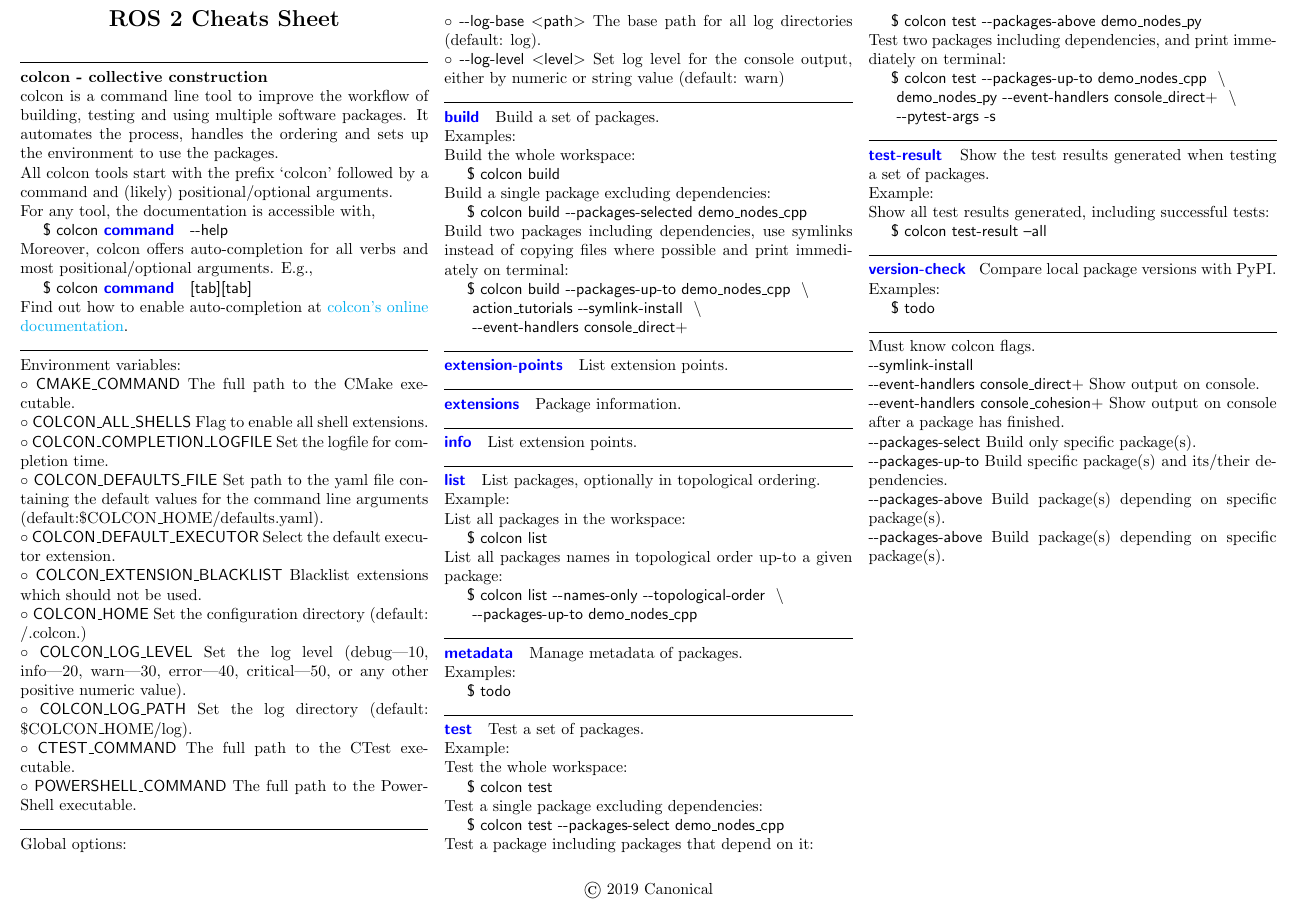
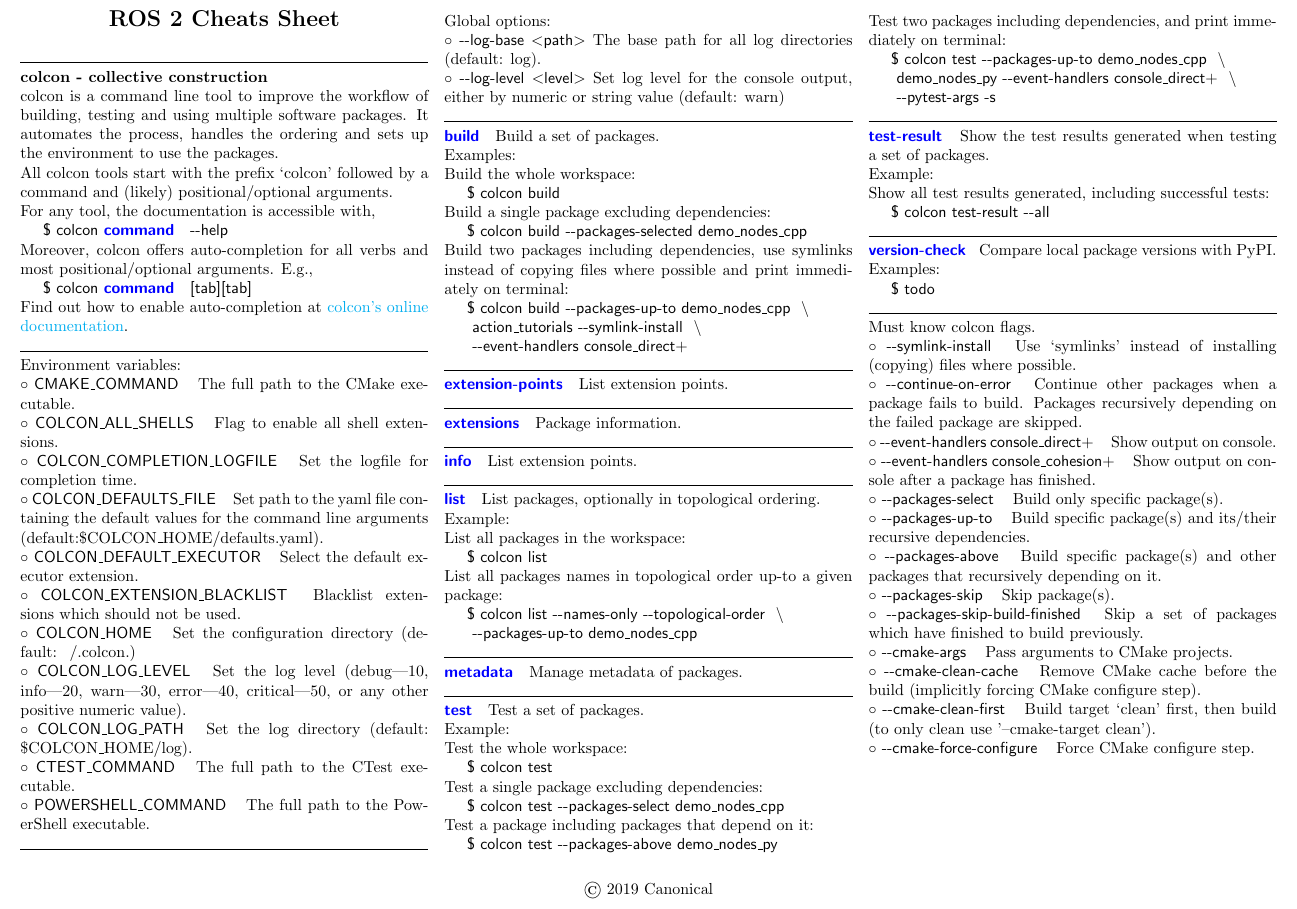
Before and after one commit to ubuntu-robotics/ros2_cheats_sheet, a LaTeX document (colcon/colcon_cheats_sheet.tex): part of the page, cut so that both start at the same text. Compiled offline with pdfLaTeX.

Commit message:
update colcon

```diff
--- a/colcon/colcon_cheats_sheet.tex
+++ b/colcon/colcon_cheats_sheet.tex
@@ -82,38 +82,49 @@
 %
 % \begin{tabularx}{\linewidth}{X}
 $\circ$ \terminalfont{CMAKE\_COMMAND}
+\smallhspace
 The full path to the CMake executable.                                    \\
 %
 $\circ$ \terminalfont{COLCON\_ALL\_SHELLS}
+\smallhspace
 Flag to enable all shell extensions.                                      \\
 %
 $\circ$ \terminalfont{COLCON\_COMPLETION\_LOGFILE}
+\smallhspace
 Set the logfile for completion time.                                      \\
 %
 $\circ$ \terminalfont{COLCON\_DEFAULTS\_FILE}
+\smallhspace
 Set path to the yaml file containing the default values for
 the command line arguments (default:\$COLCON\_HOME/defaults.yaml).        \\
 %
 $\circ$ \terminalfont{COLCON\_DEFAULT\_EXECUTOR}
+\smallhspace
 Select the default executor extension.                                    \\
 %
 $\circ$ \terminalfont{COLCON\_EXTENSION\_BLACKLIST}
+\smallhspace
 Blacklist extensions which should not be used.                            \\
 %
 $\circ$ \terminalfont{COLCON\_HOME}
+\smallhspace
 Set the configuration directory (default: ~/.colcon.)                     \\
 %
 $\circ$ \terminalfont{COLCON\_LOG\_LEVEL}
+\smallhspace
 Set the log level (debug|10, info|20, warn|30, error|40, critical|50,
 or any other positive numeric value).                                     \\
 %
 $\circ$ \terminalfont{COLCON\_LOG\_PATH}
+\smallhspace
 Set the log directory (default: \$COLCON\_HOME/log).                      \\
 %
 $\circ$ \terminalfont{CTEST\_COMMAND}
+\smallhspace
 The full path to the CTest executable.                                    \\
 %
 $\circ$ \terminalfont{POWERSHELL\_COMMAND}
+\smallhspace
 The full path to the PowerShell executable.
 %
 % \end{tabularx}
@@ -188,11 +199,11 @@
 %
 \colconcmd{metadata} Manage metadata of packages.
 %
-\\
+% \\
 %
-Examples:
-\\
-\terminal{todo}
+% Examples:
+% \\
+% \terminal{todo}
 
 \hrulefill
 
@@ -227,7 +238,7 @@
 Example:
 \\
 Show all test results generated, including successful tests:\\
-\terminal{colcon test-result --all}
+\terminal{colcon test-result \ddash all}
 %
 
 \hrulefill
@@ -244,25 +255,58 @@
 
 Must know colcon flags.
 
-\terminalfont{\ddash symlink-install}
+$\circ$ \terminalfont{\ddash symlink-install}
+\smallhspace
+Use `symlinks' instead of installing (copying) files where possible.
 
-\terminalfont{\ddash event-handlers console\_direct+}
+$\circ$ \terminalfont{\ddash continue-on-error}
+\smallhspace
+Continue other packages when a package fails to build.
+Packages recursively depending on the failed package are skipped.
+
+$\circ$ \terminalfont{\ddash event-handlers console\_direct+}
+\smallhspace
 Show output on console.
 
-\terminalfont{\ddash event-handlers console\_cohesion+}
+$\circ$ \terminalfont{\ddash event-handlers console\_cohesion+}
+\smallhspace
 Show output on console after a package has finished.
 
-\terminalfont{\ddash packages-select}
+$\circ$ \terminalfont{\ddash packages-select}
+\smallhspace
 Build only specific package(s).
 
-\terminalfont{\ddash packages-up-to}
-Build specific package(s) and its/their dependencies.
+$\circ$ \terminalfont{\ddash packages-up-to}
+\smallhspace
+Build specific package(s) and its/their recursive dependencies.
 
-\terminalfont{\ddash packages-above}
-Build package(s) depending on specific package(s).
+$\circ$ \terminalfont{\ddash packages-above}
+\smallhspace
+Build specific package(s) and other packages that recursively depending on it.
 
-\terminalfont{\ddash packages-above}
-Build package(s) depending on specific package(s).
+$\circ$ \terminalfont{\ddash packages-skip}
+\smallhspace
+Skip package(s).
+
+$\circ$ \terminalfont{\ddash packages-skip-build-finished}
+\smallhspace
+Skip a set of packages which have finished to build previously.
+
+$\circ$ \terminalfont{\ddash cmake-args}
+\smallhspace
+Pass arguments to CMake projects.
+
+$\circ$ \terminalfont{\ddash cmake-clean-cache}
+\smallhspace
+Remove CMake cache before the build (implicitly forcing CMake configure step).
+
+$\circ$ \terminalfont{\ddash cmake-clean-first}
+\smallhspace
+Build target `clean' first, then build (to only clean use '--cmake-target clean').
+
+$\circ$ \terminalfont{\ddash cmake-force-configure}
+\smallhspace
+Force CMake configure step.
 
 \end{multicols*}
 \end{document}
```
Also changed, not shown: colcon/colcon_cheats_sheet.pdf.
